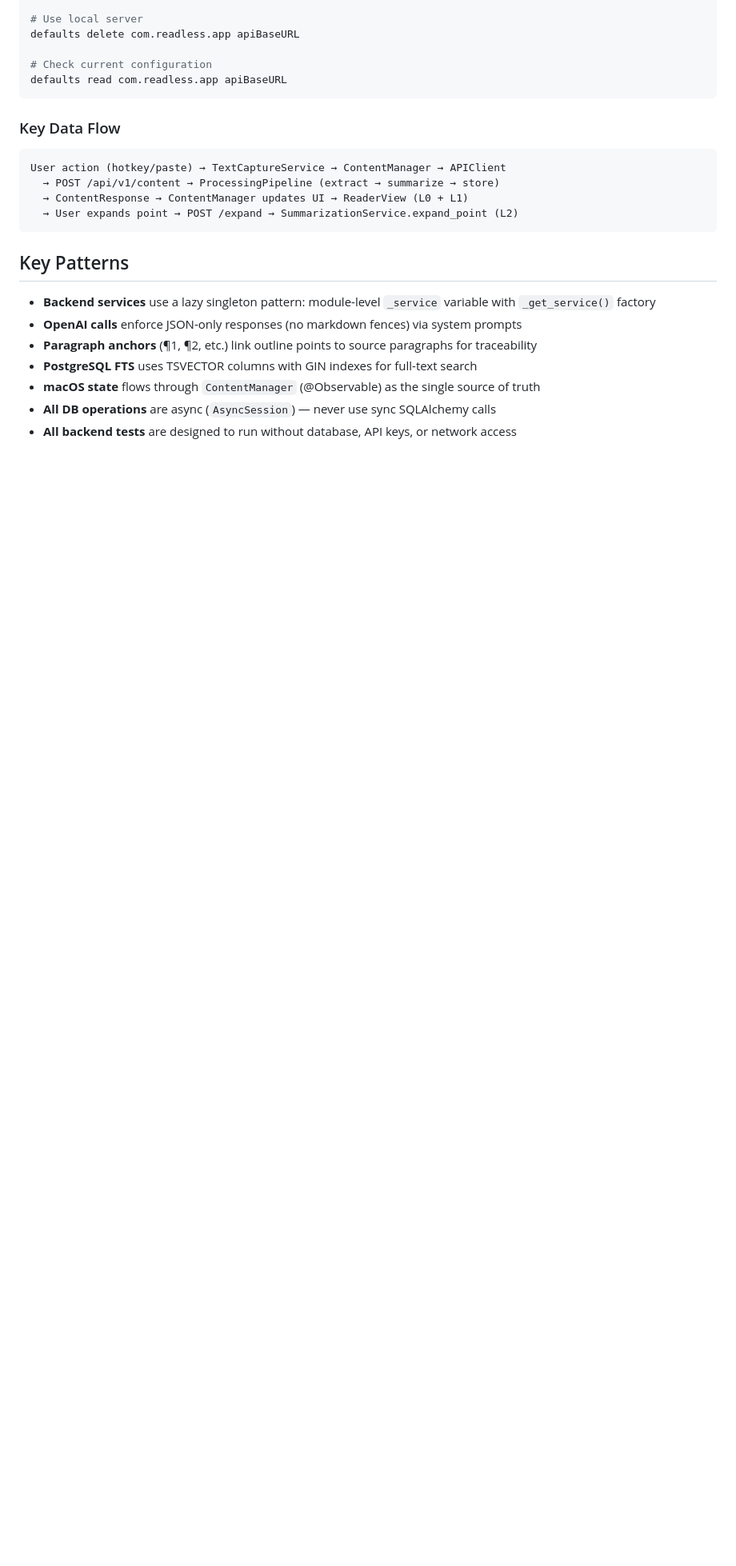
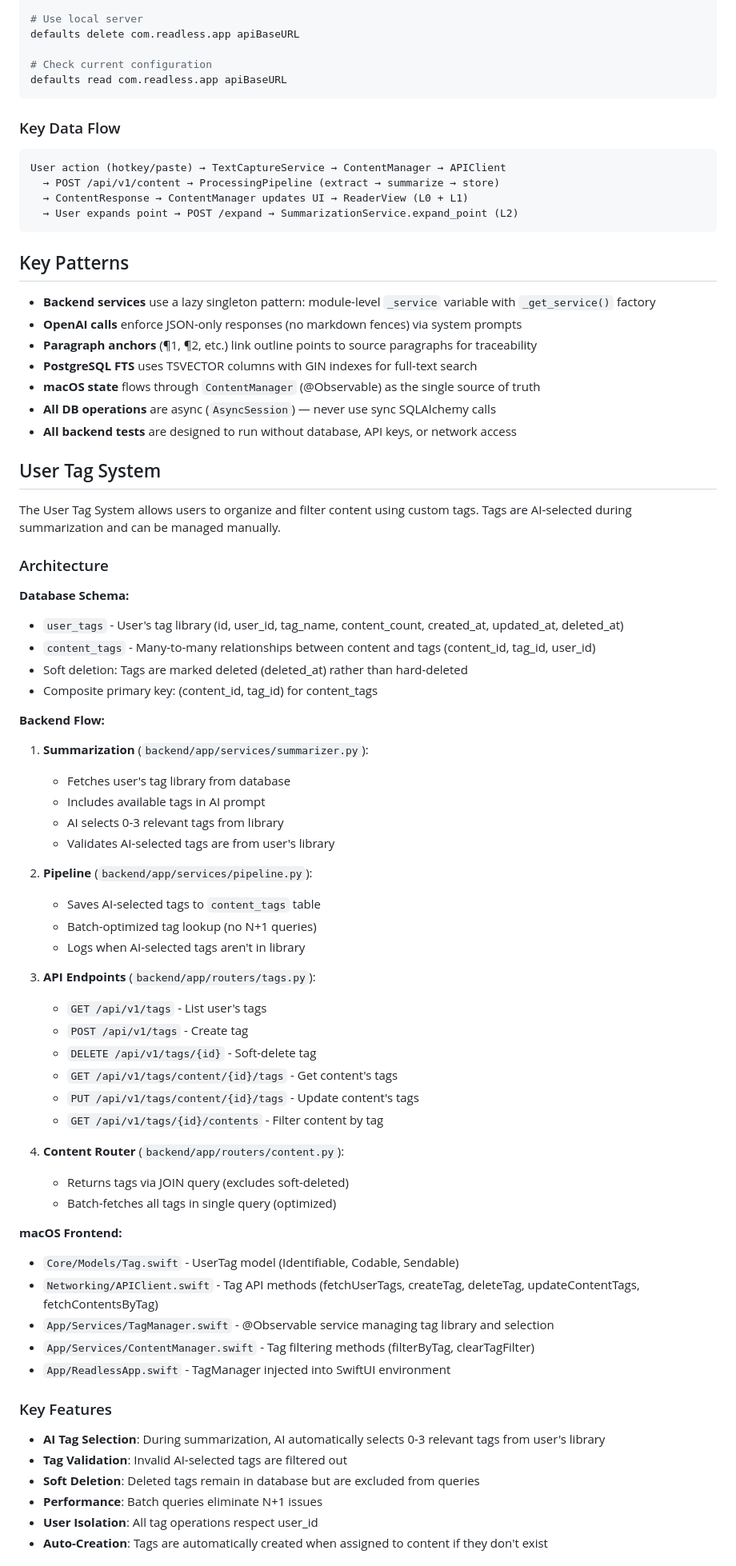
Before and after one commit to Octo-o-o-o/readless, a Markdown page: CLAUDE.md, the part around one of its changes. Shown at 80% size. Drawn GitHub-style; blank space fills up the shorter version.

Commit message:
docs: add User Tag System documentation to CLAUDE.md
- Document tag system architecture and data flow
- List all backend and macOS components
- Describe AI tag selection process
- Include test coverage summary
- Add API endpoints reference

Co-Authored-By: Claude Sonnet 4.5 <noreply@anthropic.com>

```diff
--- a/CLAUDE.md
+++ b/CLAUDE.md
@@ -199,3 +199,55 @@ User action (hotkey/paste) → TextCaptureService → ContentManager → APIClie
 - **All DB operations** are async (`AsyncSession`) — never use sync SQLAlchemy calls
 - **All backend tests** are designed to run without database, API keys, or network access
 
+## User Tag System
+
+The User Tag System allows users to organize and filter content using custom tags. Tags are AI-selected during summarization and can be managed manually.
+
+### Architecture
+
+**Database Schema:**
+- `user_tags` - User's tag library (id, user_id, tag_name, content_count, created_at, updated_at, deleted_at)
+- `content_tags` - Many-to-many relationships between content and tags (content_id, tag_id, user_id)
+- Soft deletion: Tags are marked deleted (deleted_at) rather than hard-deleted
+- Composite primary key: (content_id, tag_id) for content_tags
+
+**Backend Flow:**
+1. **Summarization** (`backend/app/services/summarizer.py`):
+   - Fetches user's tag library from database
+   - Includes available tags in AI prompt
+   - AI selects 0-3 relevant tags from library
+   - Validates AI-selected tags are from user's library
+
+2. **Pipeline** (`backend/app/services/pipeline.py`):
+   - Saves AI-selected tags to `content_tags` table
+   - Batch-optimized tag lookup (no N+1 queries)
+   - Logs when AI-selected tags aren't in library
+
+3. **API Endpoints** (`backend/app/routers/tags.py`):
+   - `GET /api/v1/tags` - List user's tags
+   - `POST /api/v1/tags` - Create tag
+   - `DELETE /api/v1/tags/{id}` - Soft-delete tag
+   - `GET /api/v1/tags/content/{id}/tags` - Get content's tags
+   - `PUT /api/v1/tags/content/{id}/tags` - Update content's tags
+   - `GET /api/v1/tags/{id}/contents` - Filter content by tag
+
+4. **Content Router** (`backend/app/routers/content.py`):
+   - Returns tags via JOIN query (excludes soft-deleted)
+   - Batch-fetches all tags in single query (optimized)
+
+**macOS Frontend:**
+- `Core/Models/Tag.swift` - UserTag model (Identifiable, Codable, Sendable)
+- `Networking/APIClient.swift` - Tag API methods (fetchUserTags, createTag, deleteTag, updateContentTags, fetchContentsByTag)
+- `App/Services/TagManager.swift` - @Observable service managing tag library and selection
+- `App/Services/ContentManager.swift` - Tag filtering methods (filterByTag, clearTagFilter)
+- `App/ReadlessApp.swift` - TagManager injected into SwiftUI environment
+
+### Key Features
+
+- **AI Tag Selection**: During summarization, AI automatically selects 0-3 relevant tags from user's library
+- **Tag Validation**: Invalid AI-selected tags are filtered out
+- **Soft Deletion**: Deleted tags remain in database but are excluded from queries
+- **Performance**: Batch queries eliminate N+1 issues
+- **User Isolation**: All tag operations respect user_id
+- **Auto-Creation**: Tags are automatically created when assigned to content if they don't exist
+
```
Also changed, not shown: other parts of CLAUDE.md (+18 -0 lines).
